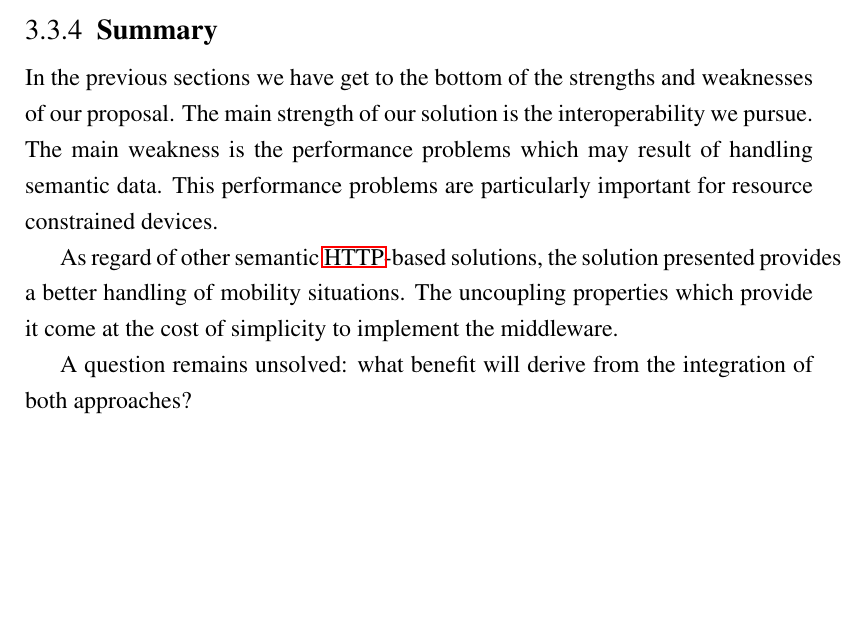
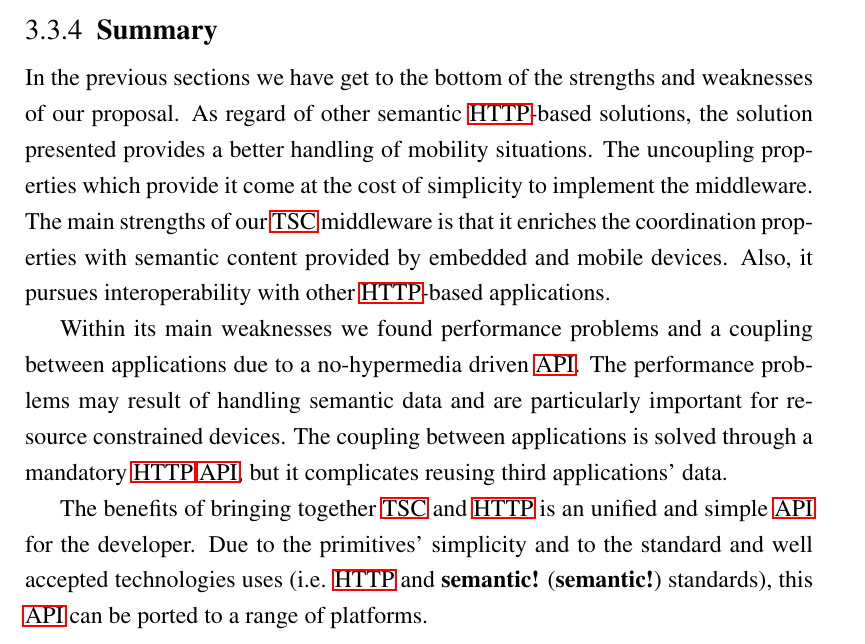
Before and after one commit to gomezgoiri/dissertation, a LaTeX thesis (dissertation.tex, which reads 3_tsc/3_evaluation.tex): part of page 85 of 134, cut so that both start at the same text, the shorter picture padded with empty space. Compiled offline with pdfLaTeX; a LaTeX package or settings file that is missing is left out.

Commit message:
Resumen de capítulo 3

```diff
--- a/3_tsc/3_evaluation.tex
+++ b/3_tsc/3_evaluation.tex
@@ -413,11 +413,6 @@ On the other hand, we contribute to energy saving minimizing network usage (i.e.
 \label{sec:middleware_eval_summary}
 
 In the previous sections we have get to the bottom of the strengths and weaknesses of our proposal.
-The main strength of our solution is the interoperability we pursue.
-The main weakness is the performance problems which may result of handling semantic data.
-This performance problems are particularly important for resource constrained devices.
-
-
 %  Ventajas/inconvenientes frente a WoT:
 %      comunicación indirecta para cacharros
 %          local+ref
@@ -425,21 +420,22 @@ This performance problems are particularly important for resource constrained de
 %              podríamos cachear contenidos de otros en el espacio central (reliability+energy)
 %          ref
 %              sacar a colación los problemas aquellos de query sobre muchos recursos
-
 As regard of other semantic \ac{http}-based solutions, the solution presented provides a better handling of mobility situations. % e.g. wot
 The uncoupling properties which provide it come at the cost of simplicity to implement the middleware.
-
-%
 %   Para TSC (respecto a otras como Smart-M3):
 %      limitamos qué gestiona la entidad central => sólo coordinación, el resto lo coge de los cacharros
 %      se reconoce su autonomía permitiendo gestionarse su propio contenido => REST, escalabilidad
 %      interop => SW y posibilidad de extender a otros servicios REST
 %      multiplataforma => facilidad para portarlo
+The main strengths of our \ac{tsc} middleware is that it enriches the coordination properties with semantic content provided by embedded and mobile devices.
+Also, it pursues interoperability with other \ac{http}-based applications.
 
-
+Within its main weaknesses we found performance problems and a coupling between applications due to a no-hypermedia driven \ac{api}.
+The performance problems may result of handling semantic data and are particularly important for resource constrained devices.
+The coupling between applications is solved through a mandatory \ac{http} \ac{api}, but it complicates reusing third applications' data.
 
 
 % Ventajas de meclar 2 cosas aparentemente separadas?
-A question remains unsolved: what benefit will derive from the integration of both approaches?
-%   Para desarrollador:
-%      API integrada y simple
+% what benefit will derive from the integration of both approaches?
+The benefits of bringing together \ac{tsc} and \ac{http} is an unified and simple \ac{api} for the developer. % lo de simple no está demostrado
+Due to the primitives' simplicity and to the standard and well accepted technologies uses (i.e. \ac{http} and \ac{semantic} standards), this \ac{api} can be ported to a range of platforms.
```
